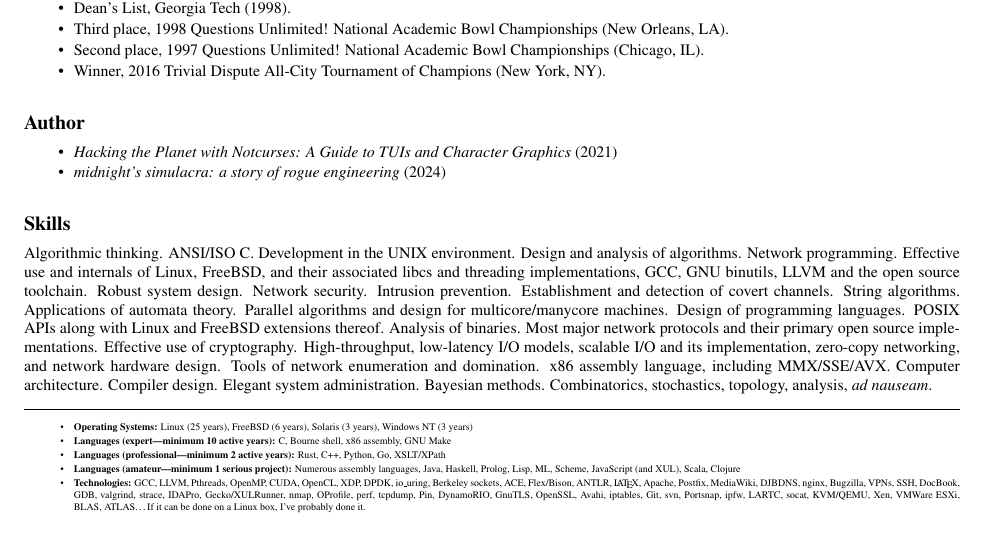
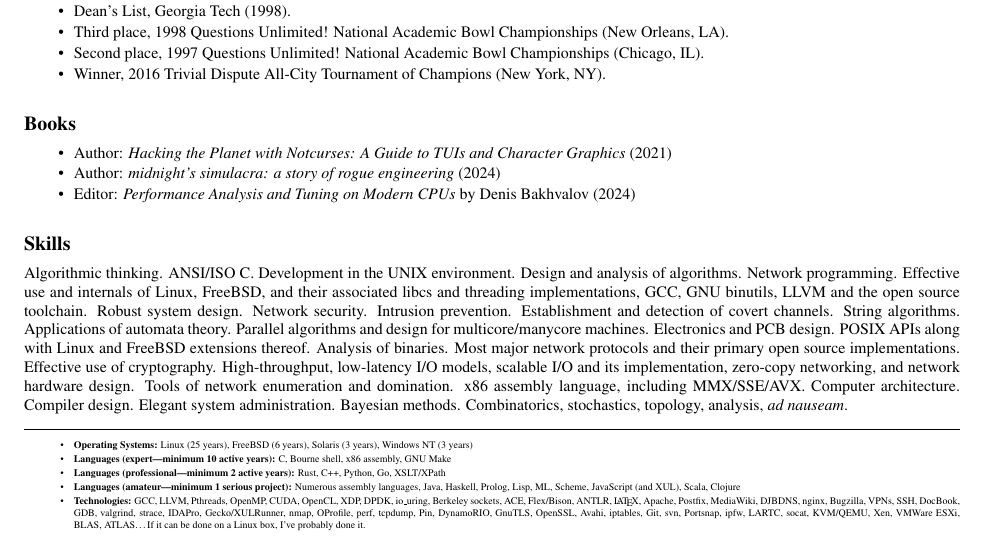
Before and after one commit to dankamongmen/r-sum-, a LaTeX CV (resume.tex): part of page 2 of 2, cut so that both start at the same text. Compiled offline with pdfLaTeX.

Commit message:
mention Performance Analysis and Tuning on Modern CPUs

```diff
--- a/resume.tex
+++ b/resume.tex
@@ -173,10 +173,11 @@ Bachelor of Science in Computer Science}
 \end{tightitemize}
 
 \vspace{2mm}
-\subsection*{Author}
+\subsection*{Books}
 \begin{tightitemize}
-\item \textit{Hacking the Planet with Notcurses: A Guide to TUIs and Character Graphics} (2021)
-\item \textit{midnight's simulacra: a story of rogue engineering} (2024)
+\item Author: \textit{Hacking the Planet with Notcurses: A Guide to TUIs and Character Graphics} (2021)
+\item Author: \textit{midnight's simulacra: a story of rogue engineering} (2024)
+\item Editor: \textit{Performance Analysis and Tuning on Modern CPUs} by Denis Bakhvalov (2024)
 \end{tightitemize}
 
 \vspace{2mm}
@@ -187,8 +188,8 @@ of Linux, FreeBSD, and their associated libcs and threading implementations,
 GCC, GNU binutils, LLVM and the open source toolchain. Robust system design.
 Network security. Intrusion prevention. Establishment and detection of covert
 channels. String algorithms. Applications of automata theory. Parallel
-algorithms and design for multicore/manycore machines. Design
-of programming languages. POSIX APIs along with Linux and FreeBSD
+algorithms and design for multicore/manycore machines. Electronics
+and PCB design. POSIX APIs along with Linux and FreeBSD
 extensions thereof. Analysis of binaries. Most major network protocols and
 their primary open source implementations. Effective use of cryptography.
 High-throughput, low-latency I/O models, scalable I/O and its implementation,
```
